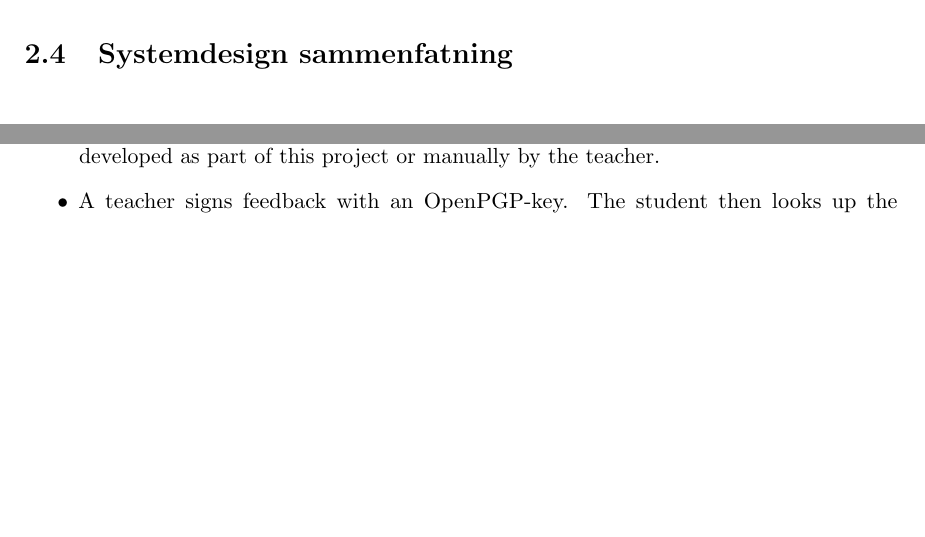
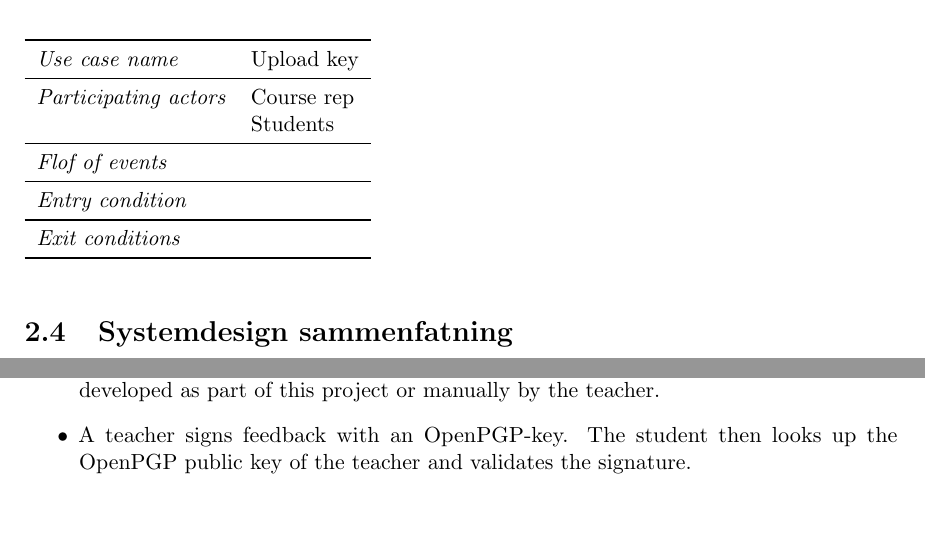
Before and after one commit to frenzeldk/DIKU-Keyserver, a LaTeX thesis (docs/delrapport_2/aflevering2.tex): two parts of pages 7 and 8 of 22 before the commit and two parts of pages 7 and 9 of 22 after it, joined at a grey line, cut at the place of the change, the shorter picture padded with empty space. Compiled offline with pdfLaTeX.

Commit message:
txs auto checkin

```diff
--- a/docs/delrapport_2/aflevering2.tex
+++ b/docs/delrapport_2/aflevering2.tex
@@ -149,8 +149,18 @@ Non-functional requirements are system requirements which do not describe the ac
 \subsection{Use case model}
 
 \subsection{Specific use case models}
-\begin{tabular}[ll]
+\begin{tabular}{ll}
     \toprule
+    \textit{Use case name} & Upload key \\
+    \midrule
+    \textit{Participating actors} & Course rep \\ & Students \\
+    \midrule
+    \textit{Flof of events} &  \\
+    \midrule
+    \textit{Entry condition} &  \\
+    \midrule
+    \textit{Exit conditions} &  \\
+    \bottomrule
 \end{tabular}
 
 \section{Systemdesign sammenfatning}
```
